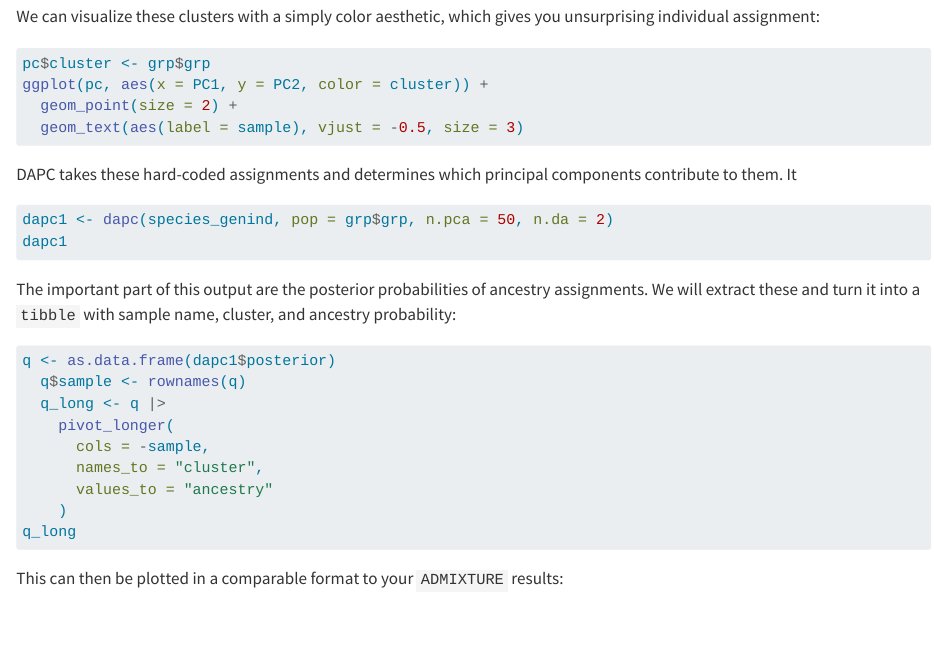
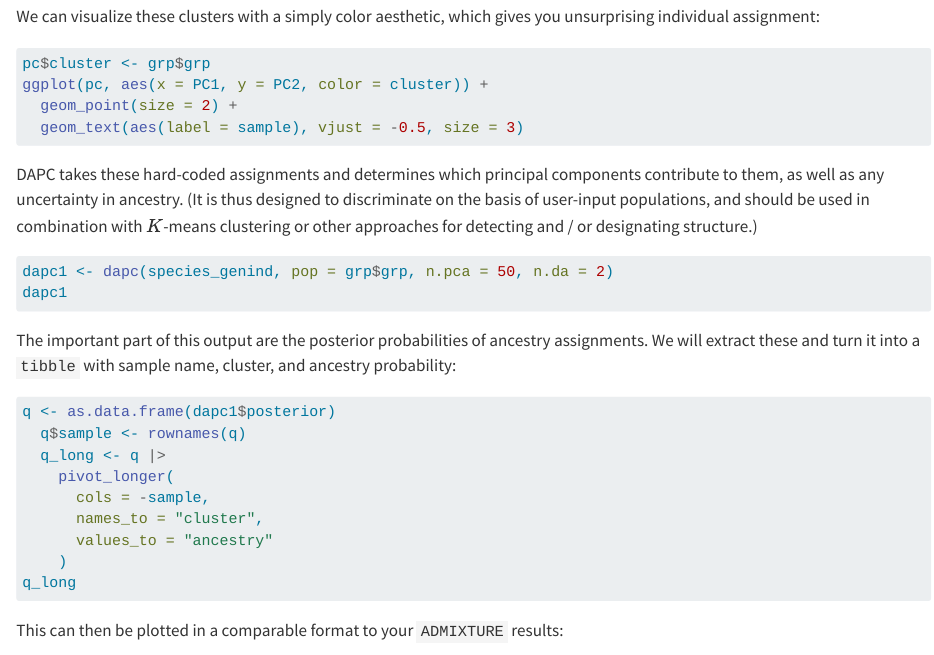
Before and after one commit to elinck/genomics_eco_con, a Quarto document (structure.qmd): the page in a window 1100 px wide, from 4980 px down. Rendered offline with R 4.5, knitr and Pandoc in place of Quarto, with nearby package versions; the code chunks are not run, so their results and figures are left out.

Commit message:
typo fix

````diff
--- a/structure.qmd
+++ b/structure.qmd
@@ -211,7 +211,7 @@ ggplot(pc, aes(x = PC1, y = PC2, color = cluster)) +
   geom_text(aes(label = sample), vjust = -0.5, size = 3)
 ```
 
-DAPC takes these hard-coded assignments and determines which principal components contribute to them. It
+DAPC takes these hard-coded assignments and determines which principal components contribute to them, as well as any uncertainty in ancestry. (It is thus designed to discriminate on the basis of user-input populations, and should be used in combination with $K$-means clustering or other approaches for detecting and / or designating structure.)
 
 ```{r}
 dapc1 <- dapc(species_genind, pop = grp$grp, n.pca = 50, n.da = 2)
````
Also changed, not shown: docs/search.json, 2 other files.
